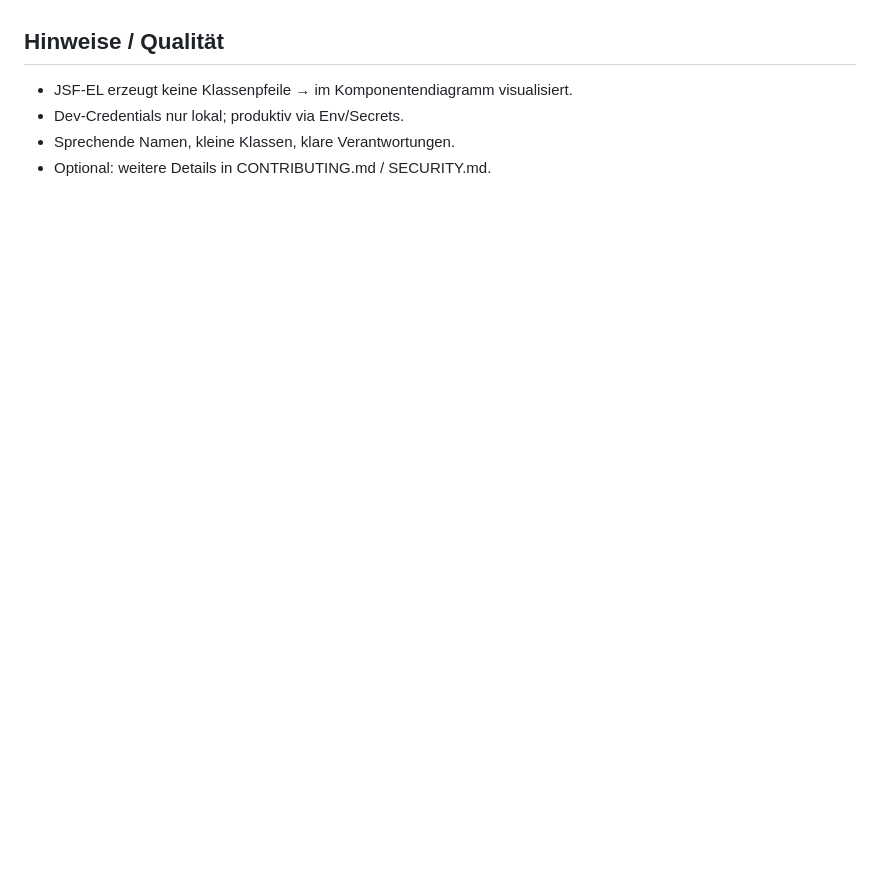
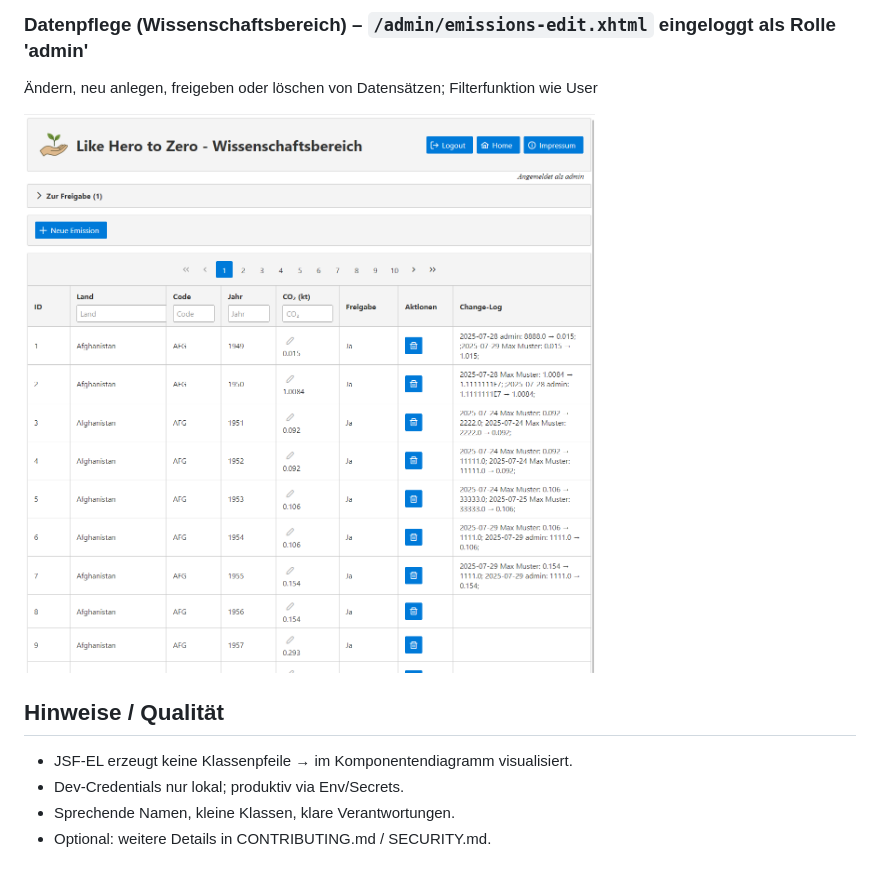
Before and after one commit to Seifroh/hero2zero, a Markdown page: README.md, the part around the change printed below. GitHub-like rendering; blank space fills up the shorter version.

```diff
--- a/README.md
+++ b/README.md
@@ -171,3 +188,8 @@ sequenceDiagram
+### Datenpflege (Wissenschaftsbereich) – `/admin/emissions-edit.xhtml` eingeloggt als Rolle 'admin'
+Ändern, neu anlegen, freigeben oder löschen von Datensätzen; Filterfunktion wie User
+<p>
+  <img src="docs/img/emissions-edit-admin.png" alt="Emissions-Edit (Admin)" width="800">
+</p>
 
 ## Hinweise / Qualität
 - JSF-EL erzeugt keine Klassenpfeile → im Komponentendiagramm visualisiert.
```
Also changed, not shown: other parts of README.md (+18 -1 lines).
